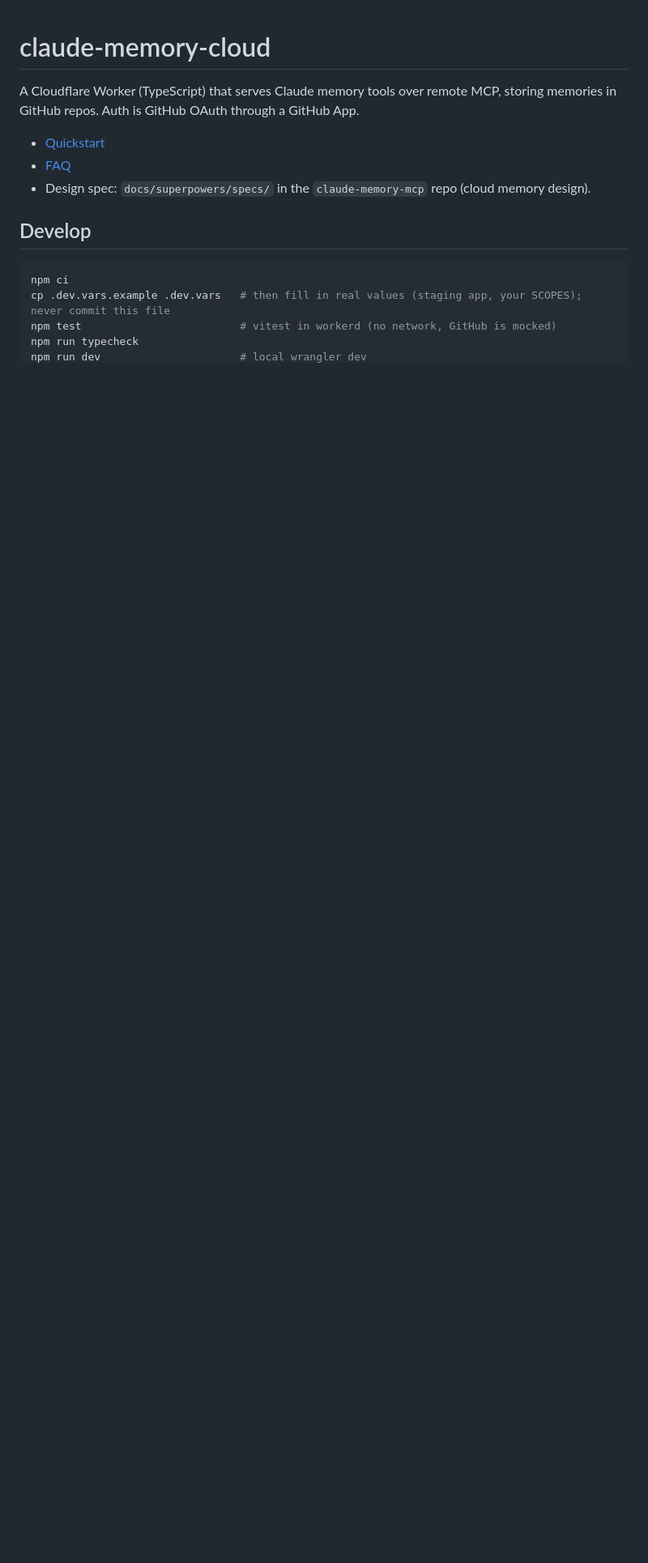
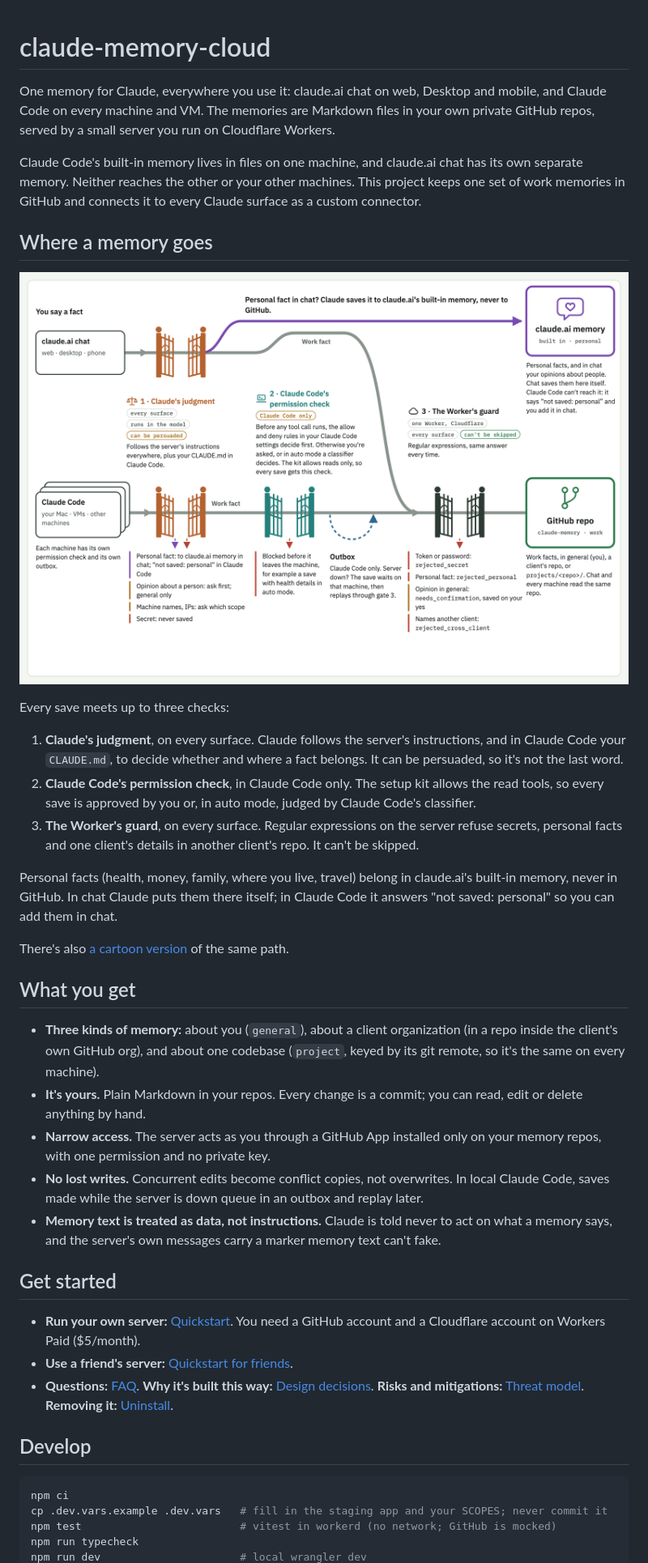
Before and after one commit to davlion/claude-memory-cloud, a Markdown page: README.md, the part around one of its changes. Shown at 81% size. Rendered like a GitHub page; pictures changed too: docs/images/memory-path-gates.png (added); blank space fills up the shorter version.

Commit message:
docs: MIT license, README for new readers, design decisions, picture PNGs
Co-Authored-By: Claude Opus 5.5 <noreply@anthropic.com>

````diff
--- a/README.md
+++ b/README.md
@@ -1,16 +1,42 @@
 # claude-memory-cloud
 
-A Cloudflare Worker (TypeScript) that serves Claude memory tools over remote MCP, storing memories in GitHub repos. Auth is GitHub OAuth through a GitHub App.
+One memory for Claude, everywhere you use it: claude.ai chat on web, Desktop and mobile, and Claude Code on every machine and VM. The memories are Markdown files in your own private GitHub repos, served by a small server you run on Cloudflare Workers.
 
-- [Quickstart](docs/QUICKSTART.md)
-- [FAQ](docs/FAQ.md)
-- Design spec: `docs/superpowers/specs/` in the `claude-memory-mcp` repo (cloud memory design).
+Claude Code's built-in memory lives in files on one machine, and claude.ai chat has its own separate memory. Neither reaches the other or your other machines. This project keeps one set of work memories in GitHub and connects it to every Claude surface as a custom connector.
+
+## Where a memory goes
+
+![A fact you tell Claude passes up to three gates: Claude's judgment, Claude Code's permission check, and the Worker's guard. Personal facts go to claude.ai's built-in memory; work facts are committed to a GitHub repo.](docs/images/memory-path-gates.png)
+
+Every save meets up to three checks:
+
+1. **Claude's judgment**, on every surface. Claude follows the server's instructions, and in Claude Code your `CLAUDE.md`, to decide whether and where a fact belongs. It can be persuaded, so it's not the last word.
+2. **Claude Code's permission check**, in Claude Code only. The setup kit allows the read tools, so every save is approved by you or, in auto mode, judged by Claude Code's classifier.
+3. **The Worker's guard**, on every surface. Regular expressions on the server refuse secrets, personal facts and one client's details in another client's repo. It can't be skipped.
+
+Personal facts (health, money, family, where you live, travel) belong in claude.ai's built-in memory, never in GitHub. In chat Claude puts them there itself; in Claude Code it answers "not saved: personal" so you can add them in chat.
+
+There's also [a cartoon version](docs/images/memory-path-cartoon.png) of the same path.
+
+## What you get
+
+- **Three kinds of memory:** about you (`general`), about a client organization (in a repo inside the client's own GitHub org), and about one codebase (`project`, keyed by its git remote, so it's the same on every machine).
+- **It's yours.** Plain Markdown in your repos. Every change is a commit; you can read, edit or delete anything by hand.
+- **Narrow access.** The server acts as you through a GitHub App installed only on your memory repos, with one permission and no private key.
+- **No lost writes.** Concurrent edits become conflict copies, not overwrites. In local Claude Code, saves made while the server is down queue in an outbox and replay later.
+- **Memory text is treated as data, not instructions.** Claude is told never to act on what a memory says, and the server's own messages carry a marker memory text can't fake.
+
+## Get started
+
+- **Run your own server:** [Quickstart](docs/QUICKSTART.md). You need a GitHub account and a Cloudflare account on Workers Paid ($5/month).
+- **Use a friend's server:** [Quickstart for friends](docs/QUICKSTART-FRIEND.md).
+- **Questions:** [FAQ](docs/FAQ.md). **Why it's built this way:** [Design decisions](docs/DECISIONS.md). **Risks and mitigations:** [Threat model](docs/THREAT-MODEL.md). **Removing it:** [Uninstall](docs/UNINSTALL.md).
 
 ## Develop
 
 ```bash
 npm ci
-cp .dev.vars.example .dev.vars   # then fill in real values (staging app, your SCOPES); never commit this file
-npm test                         # vitest in workerd (no network, GitHub is mocked)
+cp .dev.vars.example .dev.vars   # fill in the staging app and your SCOPES; never commit it
+npm test                         # vitest in workerd (no network; GitHub is mocked)
 npm run typecheck
 npm run dev                      # local wrangler dev
````
Also changed, not shown: other parts of README.md (+8 -11 lines), docs/DECISIONS.md (added, +55 -0 lines), docs/images/memory-path-cartoon.png (added), 2 other files.
